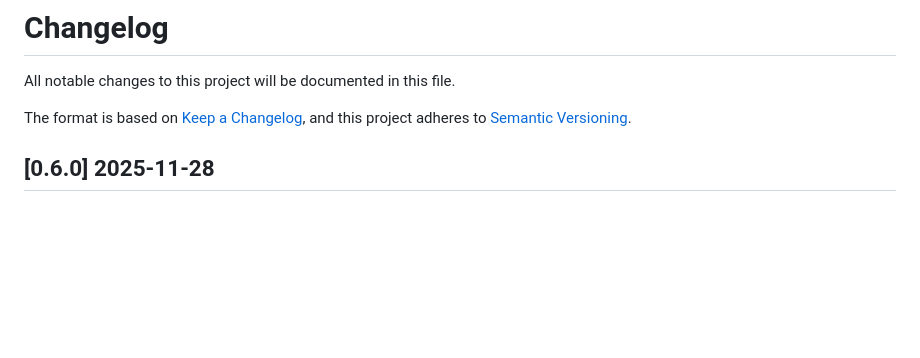
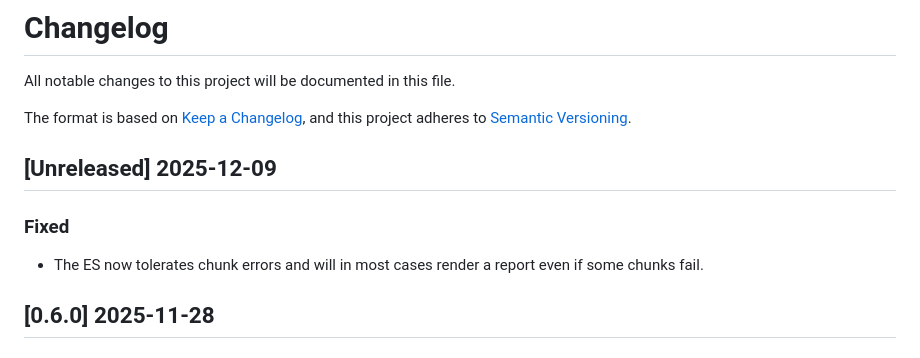
Before and after one commit to PixelgenTechnologies/pixelatorES, a Markdown page: CHANGELOG.md, the part around the change. Drawn GitHub-style; blank space fills up the shorter version.

```diff
--- a/CHANGELOG.md
+++ b/CHANGELOG.md
@@ -4,6 +4,11 @@ All notable changes to this project will be documented in this file.
 
 The format is based on [Keep a Changelog](https://keepachangelog.com/en/1.0.0/),
 and this project adheres to [Semantic Versioning](https://semver.org/spec/v2.0.0.html).
+
+## [Unreleased] 2025-12-09
+
+### Fixed
+- The ES now tolerates chunk errors and will in most cases render a report even if some chunks fail.
 
 ## [0.6.0] 2025-11-28
 
```
